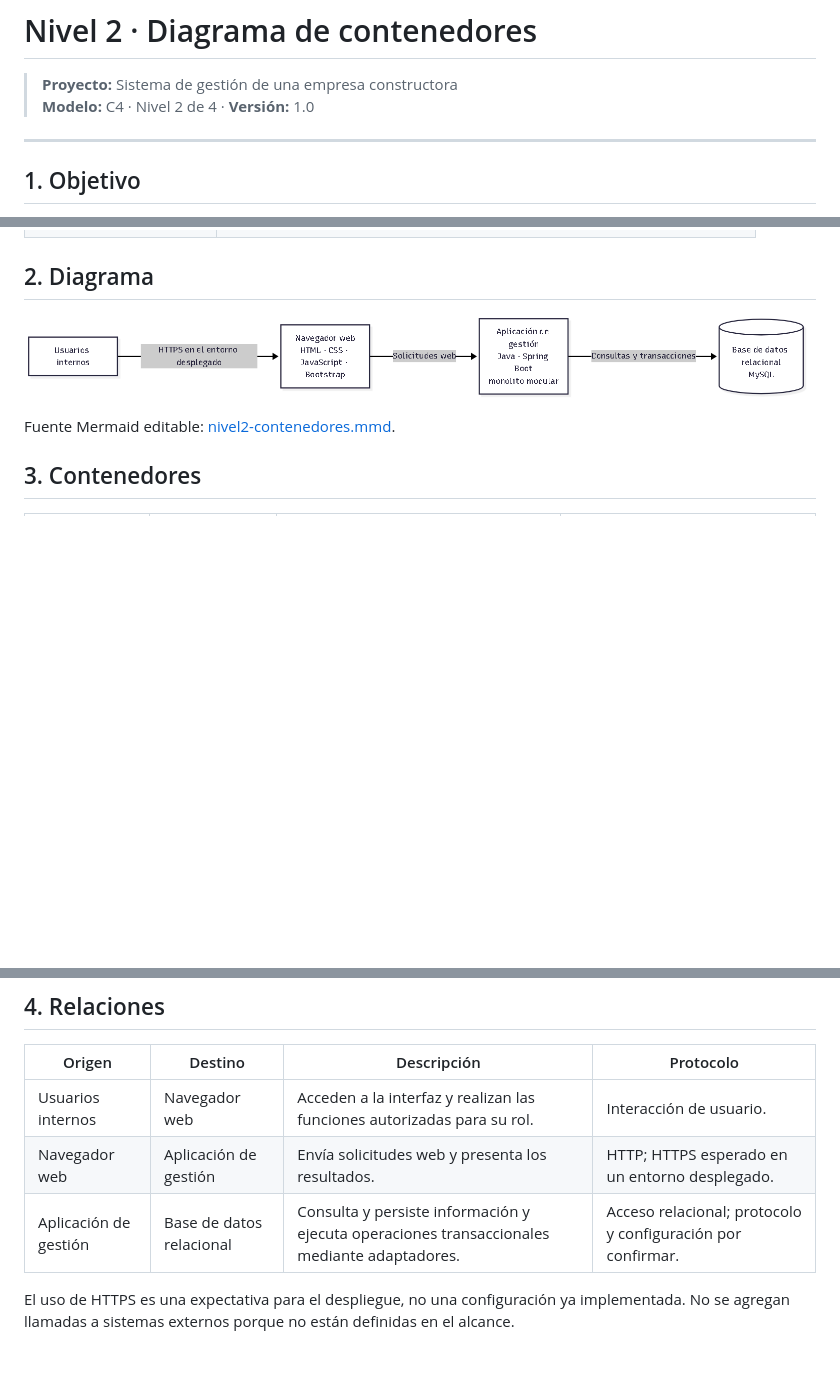
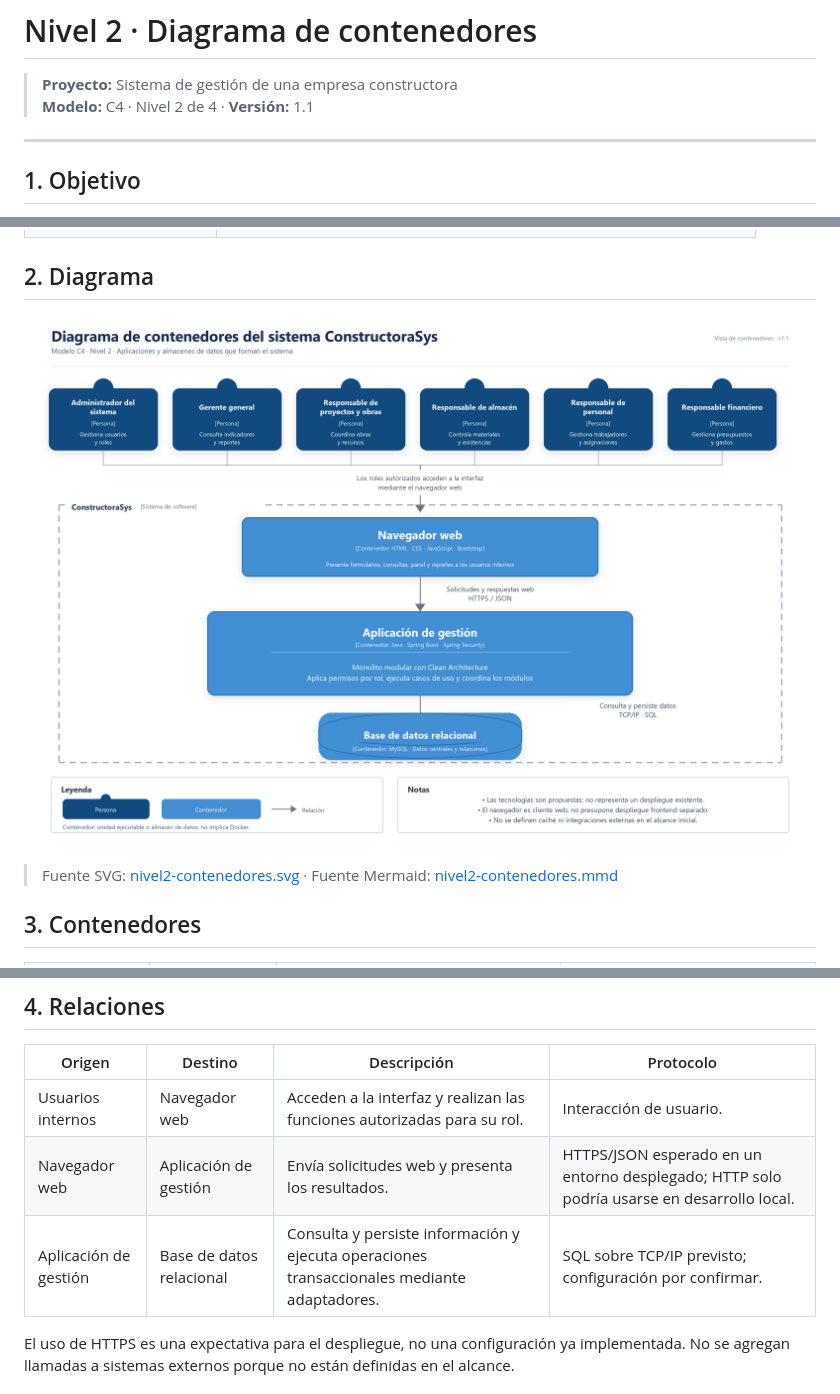
Before and after one commit to dostinarroyo/Constructora-arquitSoft-02-Dostin_Arroyo, a Markdown page: docs/04-modelo-c4/Nivel2-DiagramadeContenedores.md, 3 parts joined by grey strips. Drawn GitHub-style; pictures changed too: img/nivel2-contenedores.png; blank space fills up the shorter version.

```diff
--- a/docs/04-modelo-c4/Nivel2-DiagramadeContenedores.md
+++ b/docs/04-modelo-c4/Nivel2-DiagramadeContenedores.md
@@ -1,7 +1,7 @@
 # Nivel 2 · Diagrama de contenedores
 
 > **Proyecto:** Sistema de gestión de una empresa constructora<br>
-> **Modelo:** C4 · Nivel 2 de 4 · **Versión:** 1.0
+> **Modelo:** C4 · Nivel 2 de 4 · **Versión:** 1.1
 
 ---
 
@@ -25,5 +25,6 @@ necesariamente una imagen Docker.
 
-Fuente Mermaid editable: [nivel2-contenedores.mmd](../../img/fuentes/nivel2-contenedores.mmd).
+> Fuente SVG: [nivel2-contenedores.svg](../../img/nivel2-contenedores.svg) ·
+> Fuente Mermaid: [nivel2-contenedores.mmd](../../img/fuentes/nivel2-contenedores.mmd)
 
 ## 3. Contenedores
 
@@ -43,8 +44,8 @@ almacenamiento separado ni proveedores externos.
 | Origen | Destino | Descripción | Protocolo |
 |---|---|---|---|
 | Usuarios internos | Navegador web | Acceden a la interfaz y realizan las funciones autorizadas para su rol. | Interacción de usuario. |
-| Navegador web | Aplicación de gestión | Envía solicitudes web y presenta los resultados. | HTTP; HTTPS esperado en un entorno desplegado. |
-| Aplicación de gestión | Base de datos relacional | Consulta y persiste información y ejecuta operaciones transaccionales mediante adaptadores. | Acceso relacional; protocolo y configuración por confirmar. |
+| Navegador web | Aplicación de gestión | Envía solicitudes web y presenta los resultados. | HTTPS/JSON esperado en un entorno desplegado; HTTP solo podría usarse en desarrollo local. |
+| Aplicación de gestión | Base de datos relacional | Consulta y persiste información y ejecuta operaciones transaccionales mediante adaptadores. | SQL sobre TCP/IP previsto; configuración por confirmar. |
 
 El uso de HTTPS es una expectativa para el despliegue, no una configuración ya
 implementada. No se agregan llamadas a sistemas externos porque no están
```
Also changed, not shown: other parts of docs/04-modelo-c4/Nivel2-DiagramadeContenedores.md (+1 -1 lines), img/fuentes/README.md (+3 -1 lines), 2 other files.
